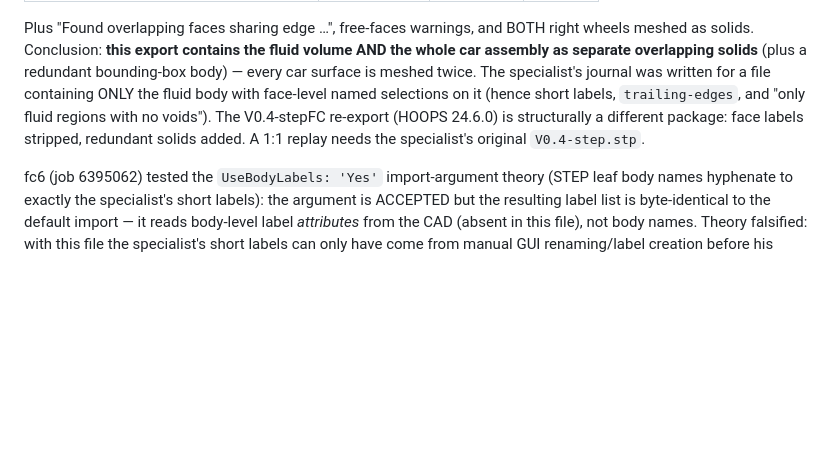
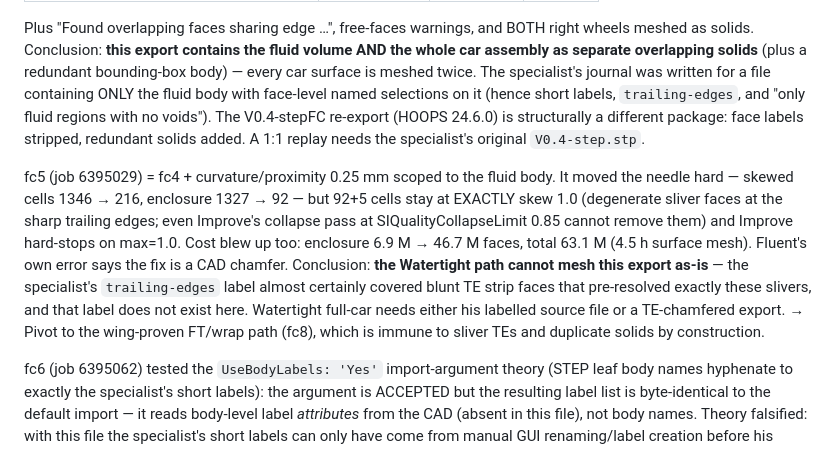
Before and after one commit to SakshamK234/AutoAnsys, a Markdown page: docs/CLUSTER_FINDINGS.md, the part around the change. GitHub-like rendering; blank space fills up the shorter version.

Commit message:
CLUSTER_FINDINGS: fc5 — degenerate TE slivers block Watertight; pivot to FT/wrap

```diff
--- a/docs/CLUSTER_FINDINGS.md
+++ b/docs/CLUSTER_FINDINGS.md
@@ -337,6 +337,20 @@ re-export (HOOPS 24.6.0) is structurally a different package: face labels
 stripped, redundant solids added. A 1:1 replay needs the specialist's
 original `V0.4-step.stp`.
 
+fc5 (job 6395029) = fc4 + curvature/proximity 0.25 mm scoped to the fluid
+body. It moved the needle hard — skewed cells 1346 → 216, enclosure
+1327 → 92 — but 92+5 cells stay at EXACTLY skew 1.0 (degenerate sliver
+faces at the sharp trailing edges; even Improve's collapse pass at
+SIQualityCollapseLimit 0.85 cannot remove them) and Improve hard-stops on
+max=1.0. Cost blew up too: enclosure 6.9 M → 46.7 M faces, total 63.1 M
+(4.5 h surface mesh). Fluent's own error says the fix is a CAD chamfer.
+Conclusion: **the Watertight path cannot mesh this export as-is** — the
+specialist's `trailing-edges` label almost certainly covered blunt TE strip
+faces that pre-resolved exactly these slivers, and that label does not
+exist here. Watertight full-car needs either his labelled source file or a
+TE-chamfered export. → Pivot to the wing-proven FT/wrap path (fc8), which
+is immune to sliver TEs and duplicate solids by construction.
+
 fc6 (job 6395062) tested the `UseBodyLabels: 'Yes'` import-argument theory
 (STEP leaf body names hyphenate to exactly the specialist's short labels):
 the argument is ACCEPTED but the resulting label list is byte-identical to
```
